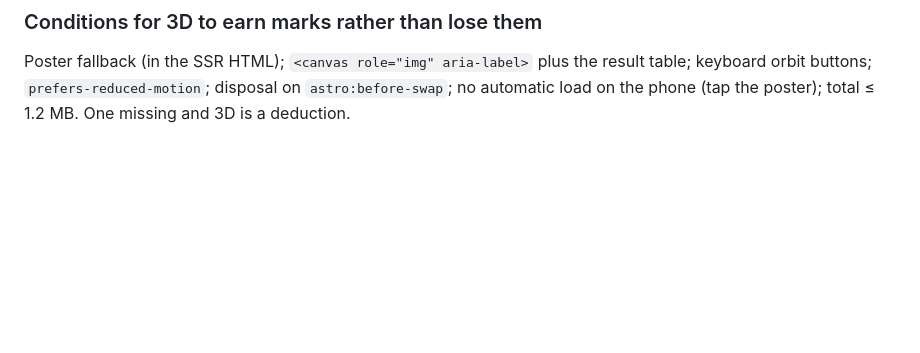
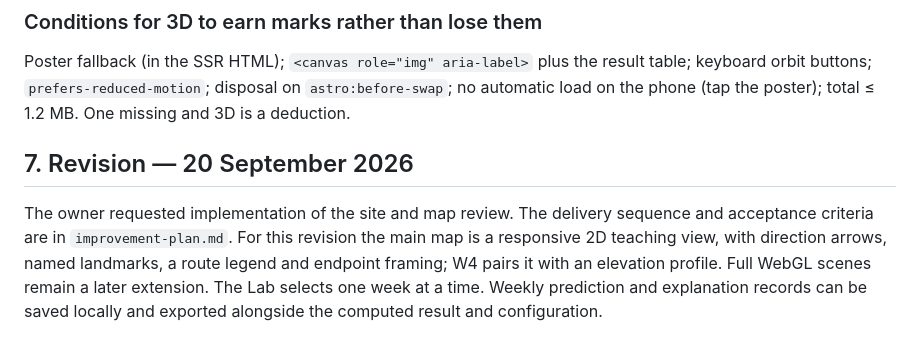
Before and after one commit to comp4020-agentic-coding-studio/comp4020-ass2-1181278174, a Markdown page: docs/site.md, the part around the change. Rendered like a GitHub page; blank space fills up the shorter version.

Commit message:
plan: improve maps and weekly experiments

```diff
--- a/docs/site.md
+++ b/docs/site.md
@@ -410,3 +410,12 @@ Poster fallback (in the SSR HTML); `<canvas role="img" aria-label>` plus the res
 keyboard orbit buttons; `prefers-reduced-motion`; disposal on `astro:before-swap`; no
 automatic load on the phone (tap the poster); total ≤ 1.2 MB. One missing and 3D is a
 deduction.
+
+## 7. Revision — 20 September 2026
+
+The owner requested implementation of the site and map review. The delivery sequence and
+acceptance criteria are in `improvement-plan.md`. For this revision the main map is a
+responsive 2D teaching view, with direction arrows, named landmarks, a route legend and
+endpoint framing; W4 pairs it with an elevation profile. Full WebGL scenes remain a later
+extension. The Lab selects one week at a time. Weekly prediction and explanation records
+can be saved locally and exported alongside the computed result and configuration.
```
Also changed, not shown: docs/improvement-plan.md (added, +51 -0 lines).
